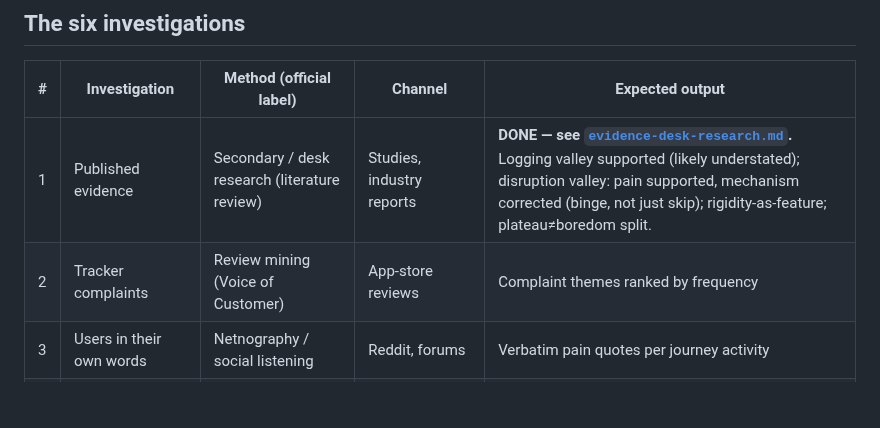
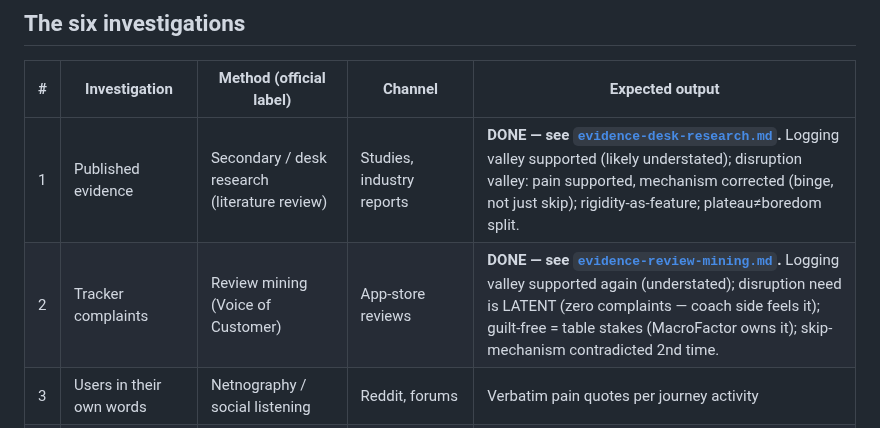
Before and after one commit to mistancevic/AI-Capstone-Project, a Markdown page: notes/research-program.md, the part around the change. Rendered like a GitHub page; blank space fills up the shorter version.

```diff
--- a/notes/research-program.md
+++ b/notes/research-program.md
@@ -12,7 +12,7 @@ an evidence-annotated v2 of the map.
 | # | Investigation | Method (official label) | Channel | Expected output |
 |---|---|---|---|---|
 | 1 | Published evidence | Secondary / desk research (literature review) | Studies, industry reports | **DONE — see [`evidence-desk-research.md`](evidence-desk-research.md).** Logging valley supported (likely understated); disruption valley: pain supported, mechanism corrected (binge, not just skip); rigidity-as-feature; plateau≠boredom split. |
-| 2 | Tracker complaints | Review mining (Voice of Customer) | App-store reviews | Complaint themes ranked by frequency |
+| 2 | Tracker complaints | Review mining (Voice of Customer) | App-store reviews | **DONE — see [`evidence-review-mining.md`](evidence-review-mining.md).** Logging valley supported again (understated); disruption need is LATENT (zero complaints — coach side feels it); guilt-free = table stakes (MacroFactor owns it); skip-mechanism contradicted 2nd time. |
 | 3 | Users in their own words | Netnography / social listening | Reddit, forums | Verbatim pain quotes per journey activity |
 | 4 | How incumbents serve the journey | Competitive UX audit / teardown → gap analysis | Competitor apps + public materials | Gap matrix: journey activity × competitor |
 | 5 | The coach's side | Expert / key-informant research + trade research | Coach forums, interviews | Supply-side view of adherence pain |
```
Also changed, not shown: notes/evidence-review-mining.md (added, +80 -0 lines), notes/strategy-notes.md (+13 -4 lines).
